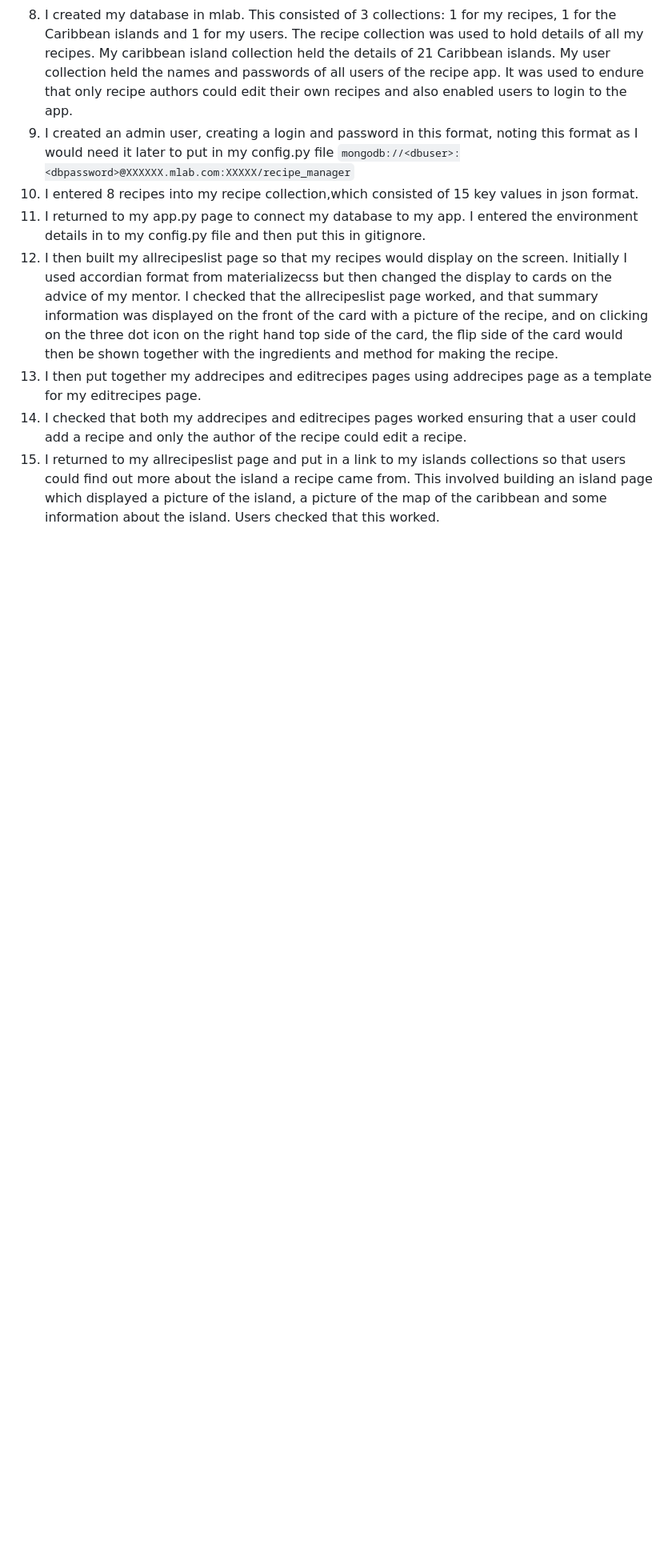
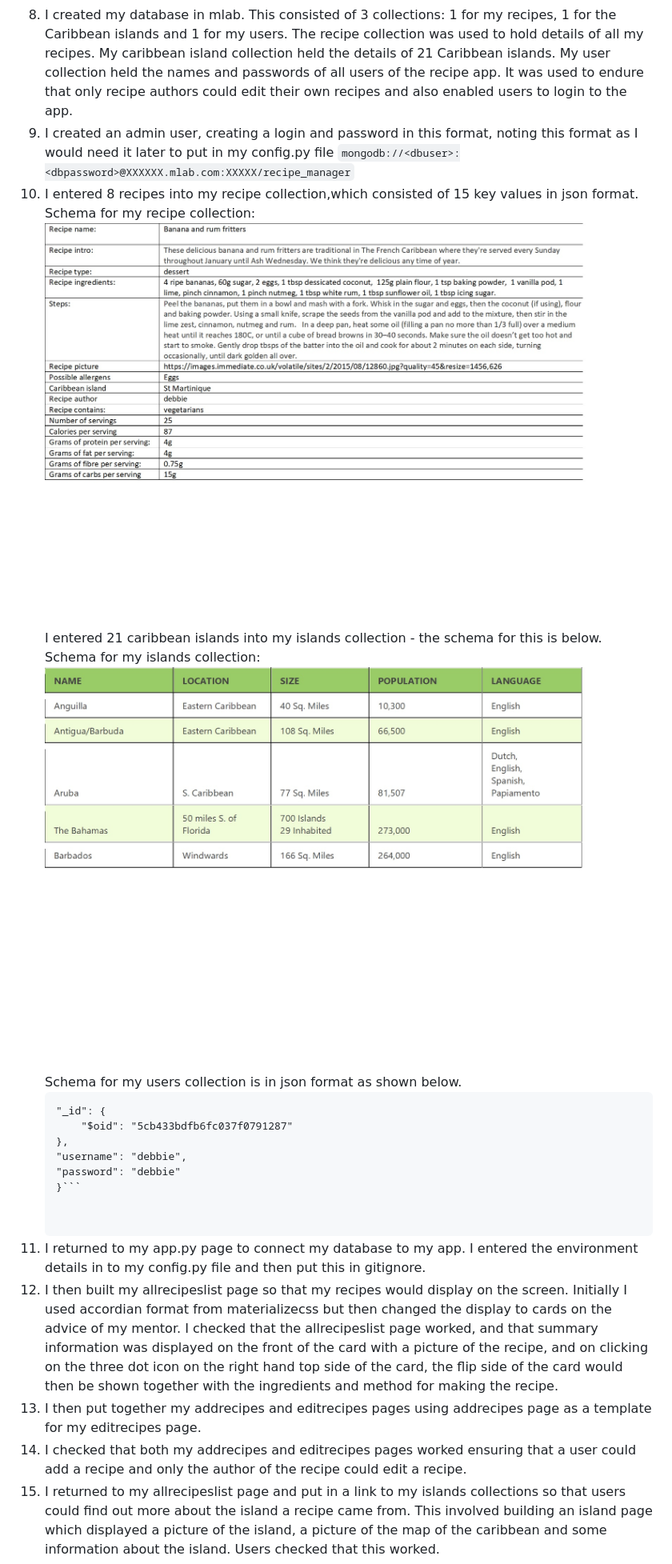
Before and after one commit to debbiect246/recipe-app, a Markdown page: README.md, the part around the change printed below. Shown: that part at 80% size. Drawn GitHub-style; pictures changed too: UX/islandsschema.jpg (added), UX/recipeschema.jpg (added); blank space fills up the shorter version.

Commit message:
schemas added to readme

````diff
--- a/README.md
+++ b/README.md
@@ -292,6 +292,21 @@ occasions so that I could run my code.
 9. I created an admin user, creating a login and password in this format, noting this format as I would need it later to put in my
    config.py file  `mongodb://<dbuser>:<dbpassword>@XXXXXX.mlab.com:XXXXX/recipe_manager`
 10. I entered 8 recipes into my recipe collection,which consisted of 15 key values in json format.
+    Schema for my recipe collection:
+![recipe collection](https://github.com/debbiect246/recipe-app/blob/master/UX/recipeschema.jpg)
+    I entered 21 caribbean islands into my islands collection - the schema for this is below.
+    Schema for my islands collection:
+![login page](https://github.com/debbiect246/recipe-app/blob/master/UX/islandsschema.jpg)
+    Schema for my users collection is in json format as shown below.
+    ``` {
+    "_id": {
+        "$oid": "5cb433bdfb6fc037f0791287"
+    },
+    "username": "debbie",
+    "password": "debbie"
+    }```
+
+
 11. I returned to my app.py page to connect my database to my app.  I entered the environment details in to my config.py file and
     then put this in gitignore.
 12. I then built my allrecipeslist page so that my recipes would display on the screen.  Initially I used accordian format from
````
Also changed, not shown: other parts of README.md (+1 -1 lines).
